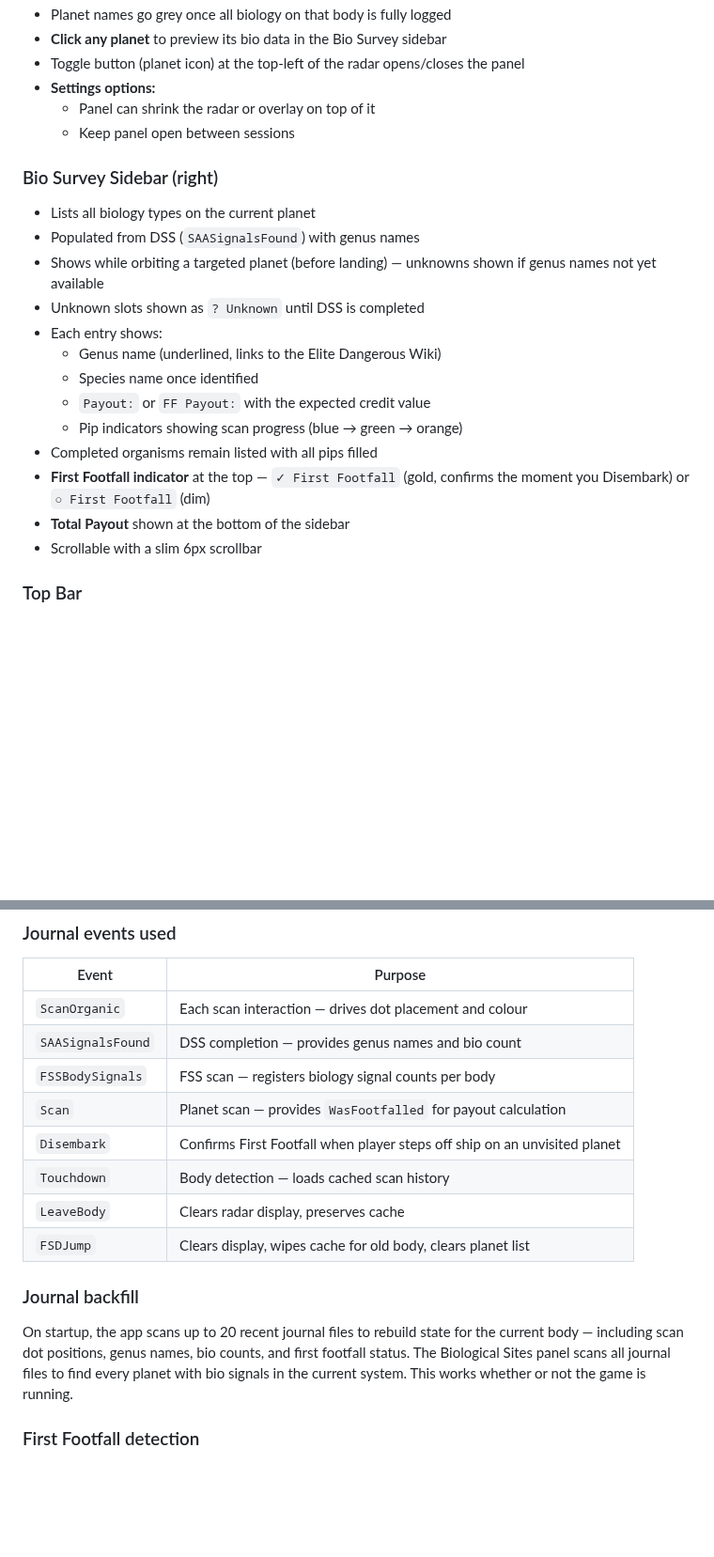
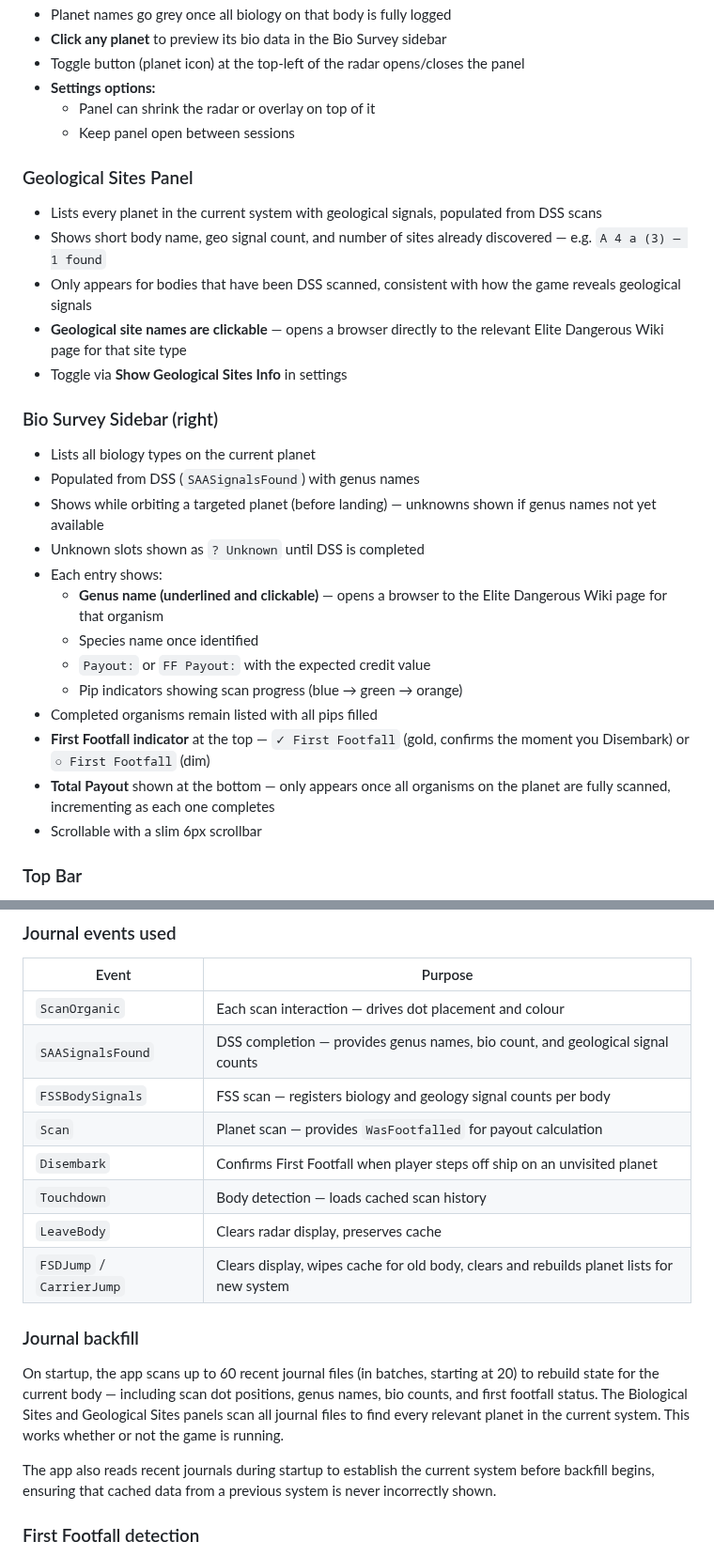
Before and after one commit to macrossmerrell/EliteBioRadar, a Markdown page: README.md, 2 parts joined by grey strips. Shown at 94% size. GitHub-like rendering; blank space fills up the shorter version.

```diff
--- a/README.md
+++ b/README.md
@@ -86,19 +101,26 @@ Checkboxes to:
   - Panel can shrink the radar or overlay on top of it
   - Keep panel open between sessions
 
+### Geological Sites Panel
+- Lists every planet in the current system with geological signals, populated from DSS scans
+- Shows short body name, geo signal count, and number of sites already discovered — e.g. `A 4 a (3) — 1 found`
+- Only appears for bodies that have been DSS scanned, consistent with how the game reveals geological signals
+- **Geological site names are clickable** — opens a browser directly to the relevant Elite Dangerous Wiki page for that site type
+- Toggle via **Show Geological Sites Info** in settings
+
 ### Bio Survey Sidebar (right)
 - Lists all biology types on the current planet
 - Populated from DSS (`SAASignalsFound`) with genus names
 - Shows while orbiting a targeted planet (before landing) — unknowns shown if genus names not yet available
 - Unknown slots shown as `? Unknown` until DSS is completed
 - Each entry shows:
-  - Genus name (underlined, links to the Elite Dangerous Wiki)
+  - **Genus name (underlined and clickable)** — opens a browser to the Elite Dangerous Wiki page for that organism
   - Species name once identified
   - `Payout:` or `FF Payout:` with the expected credit value
   - Pip indicators showing scan progress (blue → green → orange)
 - Completed organisms remain listed with all pips filled
 - **First Footfall indicator** at the top — `✓ First Footfall` (gold, confirms the moment you Disembark) or `○ First Footfall` (dim)
-- **Total Payout** shown at the bottom of the sidebar
+- **Total Payout** shown at the bottom — only appears once all organisms on the planet are fully scanned, incrementing as each one completes
 - Scrollable with a slim 6px scrollbar
 
 ### Top Bar
@@ -205,16 +229,18 @@ Elite Dangerous writes `Status.json` every ~250ms. The app polls every 300ms wit
 | Event | Purpose |
 |---|---|
 | `ScanOrganic` | Each scan interaction — drives dot placement and colour |
-| `SAASignalsFound` | DSS completion — provides genus names and bio count |
-| `FSSBodySignals` | FSS scan — registers biology signal counts per body |
+| `SAASignalsFound` | DSS completion — provides genus names, bio count, and geological signal counts |
+| `FSSBodySignals` | FSS scan — registers biology and geology signal counts per body |
 | `Scan` | Planet scan — provides `WasFootfalled` for payout calculation |
 | `Disembark` | Confirms First Footfall when player steps off ship on an unvisited planet |
 | `Touchdown` | Body detection — loads cached scan history |
 | `LeaveBody` | Clears radar display, preserves cache |
-| `FSDJump` | Clears display, wipes cache for old body, clears planet list |
+| `FSDJump` / `CarrierJump` | Clears display, wipes cache for old body, clears and rebuilds planet lists for new system |
 
 ### Journal backfill
-On startup, the app scans up to 20 recent journal files to rebuild state for the current body — including scan dot positions, genus names, bio counts, and first footfall status. The Biological Sites panel scans all journal files to find every planet with bio signals in the current system. This works whether or not the game is running.
+On startup, the app scans up to 60 recent journal files (in batches, starting at 20) to rebuild state for the current body — including scan dot positions, genus names, bio counts, and first footfall status. The Biological Sites and Geological Sites panels scan all journal files to find every relevant planet in the current system. This works whether or not the game is running.
+
+The app also reads recent journals during startup to establish the current system before backfill begins, ensuring that cached data from a previous system is never incorrectly shown.
 
 ### First Footfall detection
 The `Scan` event (fired during DSS from orbit) carries a `WasFootfalled` flag. If false, the app sets a pending first footfall state. This is confirmed — and the `✓ First Footfall` indicator activated — only when a `Disembark` event fires, meaning you physically stepped off your ship on the planet surface.
```
Also changed, not shown: other parts of README.md (+42 -22 lines), screenshots/SettingsMenu.png, screenshots/SettingsMenu2.png (added), screenshots/fullscan2.png (added), 8 other files.
